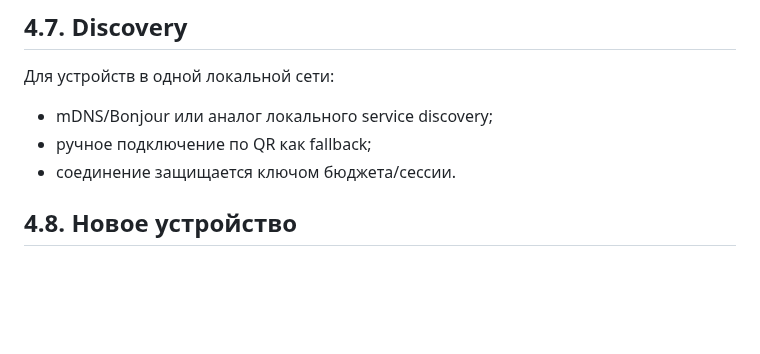
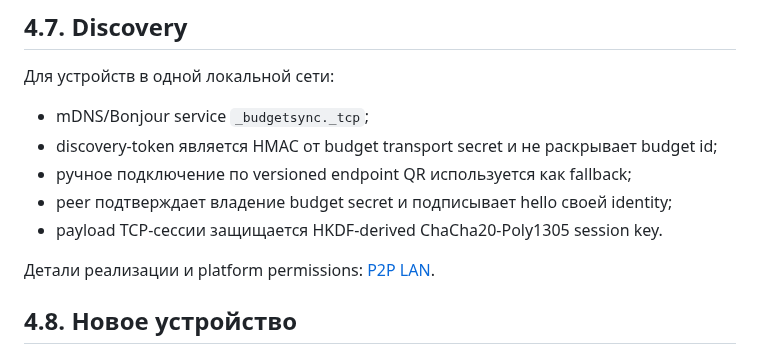
Before and after one commit to bekodeg/budget_accounting_system, a Markdown page: docs/04_sync_and_conflicts.md, the part around the change. Rendered like a GitHub page; blank space fills up the shorter version.

Commit message:
docs: detail LAN discovery security

```diff
--- a/docs/04_sync_and_conflicts.md
+++ b/docs/04_sync_and_conflicts.md
@@ -140,9 +140,13 @@ entity-level tombstone register. Сущность считается удале
 
 Для устройств в одной локальной сети:
 
-- mDNS/Bonjour или аналог локального service discovery;
-- ручное подключение по QR как fallback;
-- соединение защищается ключом бюджета/сессии.
+- mDNS/Bonjour service `_budgetsync._tcp`;
+- discovery-token является HMAC от budget transport secret и не раскрывает budget id;
+- ручное подключение по versioned endpoint QR используется как fallback;
+- peer подтверждает владение budget secret и подписывает hello своей identity;
+- payload TCP-сессии защищается HKDF-derived ChaCha20-Poly1305 session key.
+
+Детали реализации и platform permissions: [P2P LAN](20_lan_p2p.md).
 
 ## 4.8. Новое устройство
 
```
